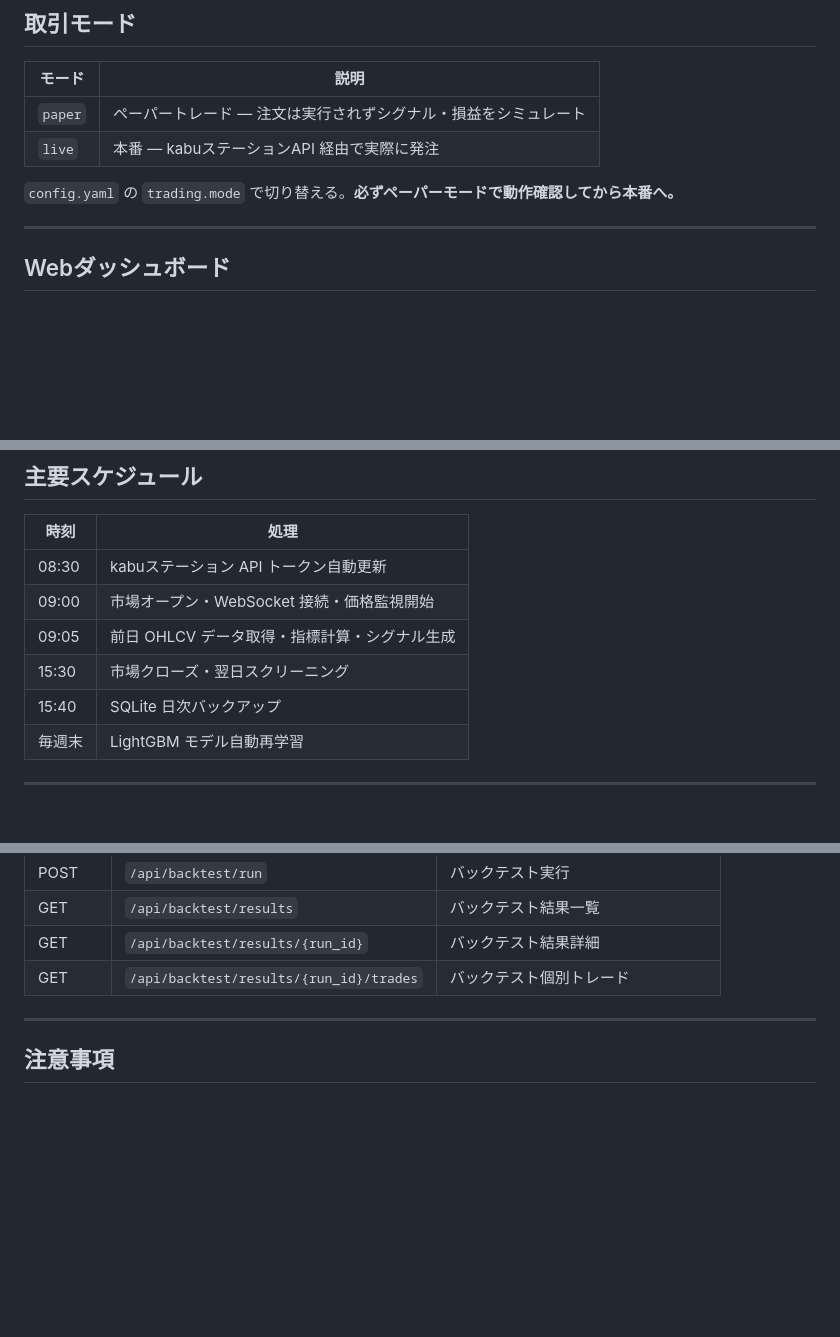
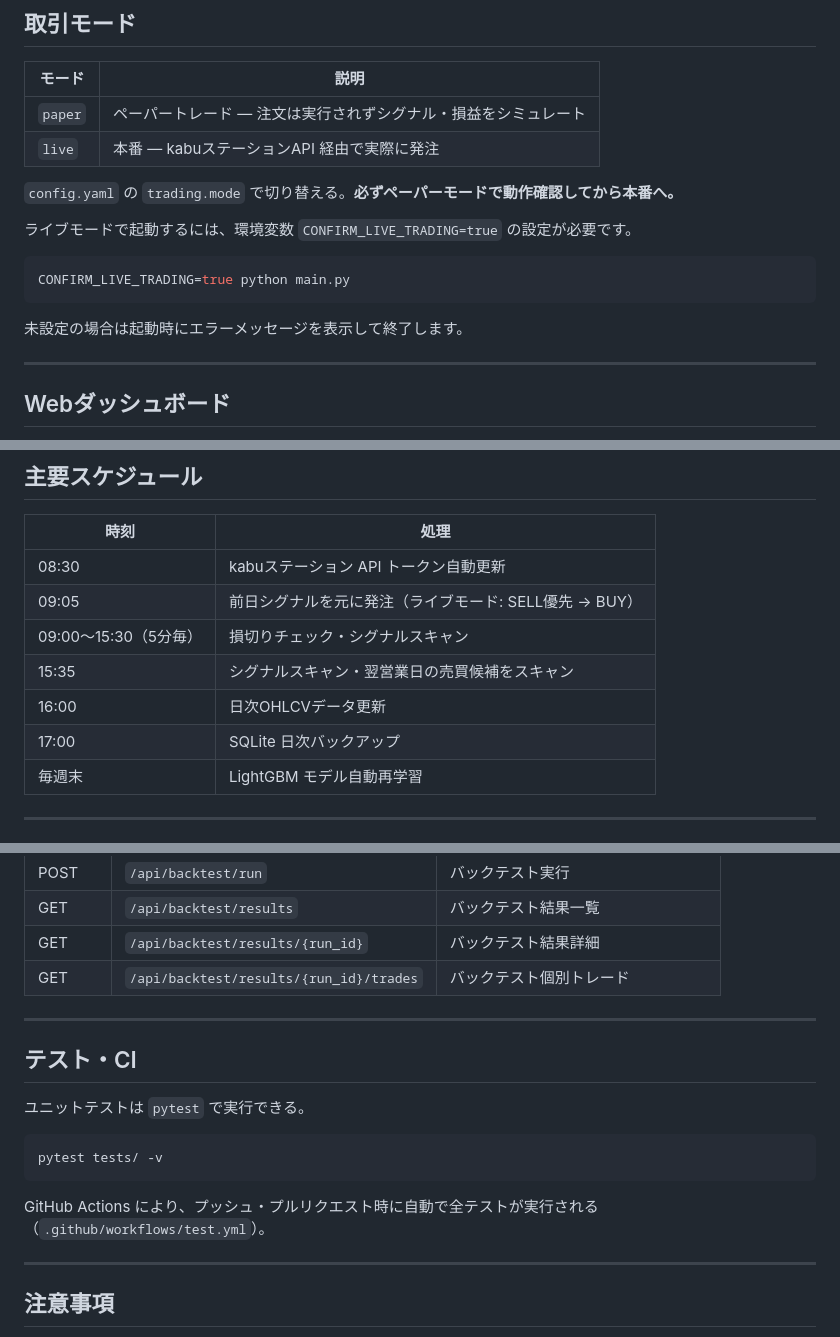
Before and after one commit to NieRTama/kabu-auto, a Markdown page: README.md, 3 parts joined by grey strips. Rendered like a GitHub page; blank space fills up the shorter version.

````diff
--- a/README.md
+++ b/README.md
@@ -141,6 +141,14 @@ python main.py
 
 `config.yaml` の `trading.mode` で切り替える。**必ずペーパーモードで動作確認してから本番へ。**
 
+ライブモードで起動するには、環境変数 `CONFIRM_LIVE_TRADING=true` の設定が必要です。
+
+```bash
+CONFIRM_LIVE_TRADING=true python main.py
+```
+
+未設定の場合は起動時にエラーメッセージを表示して終了します。
+
 ---
 
 ## Webダッシュボード
@@ -260,10 +269,11 @@ strategy:
 | 時刻 | 処理 |
 |------|------|
 | 08:30 | kabuステーション API トークン自動更新 |
-| 09:00 | 市場オープン・WebSocket 接続・価格監視開始 |
-| 09:05 | 前日 OHLCV データ取得・指標計算・シグナル生成 |
-| 15:30 | 市場クローズ・翌日スクリーニング |
-| 15:40 | SQLite 日次バックアップ |
+| 09:05 | 前日シグナルを元に発注（ライブモード: SELL優先 → BUY） |
+| 09:00〜15:30（5分毎） | 損切りチェック・シグナルスキャン |
+| 15:35 | シグナルスキャン・翌営業日の売買候補をスキャン |
+| 16:00 | 日次OHLCVデータ更新 |
+| 17:00 | SQLite 日次バックアップ |
 | 毎週末 | LightGBM モデル自動再学習 |
 
 ---
@@ -291,6 +301,18 @@ strategy:
 
 ---
 
+## テスト・CI
+
+ユニットテストは `pytest` で実行できる。
+
+```bash
+pytest tests/ -v
+```
+
+GitHub Actions により、プッシュ・プルリクエスト時に自動で全テストが実行される（`.github/workflows/test.yml`）。
+
+---
+
 ## 注意事項
 
 - **投資は自己責任**。本ツールの利用による損失に対して作者は責任を負いません。
````
Also changed, not shown: other parts of README.md (+2 -1 lines), docs/概要設計書.md (+11 -3 lines), docs/詳細設計書.md (+83 -26 lines).
